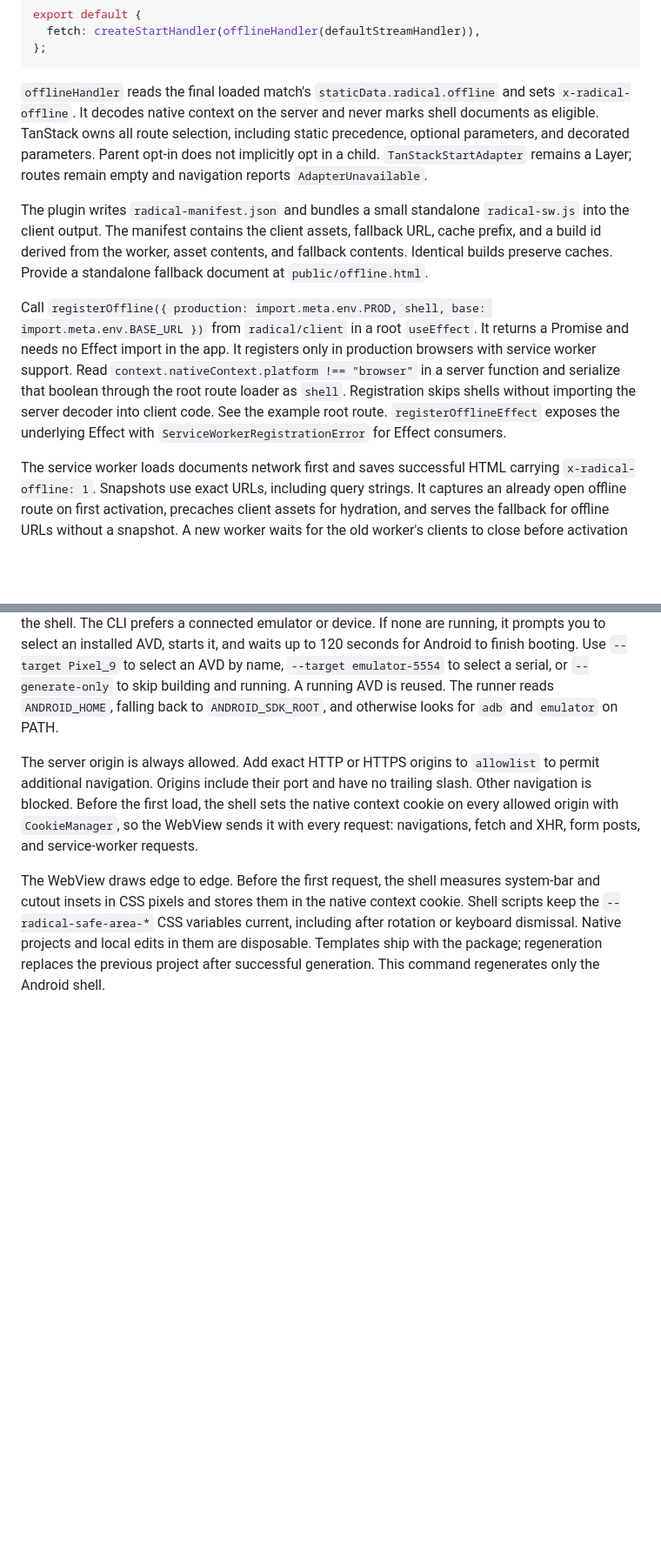
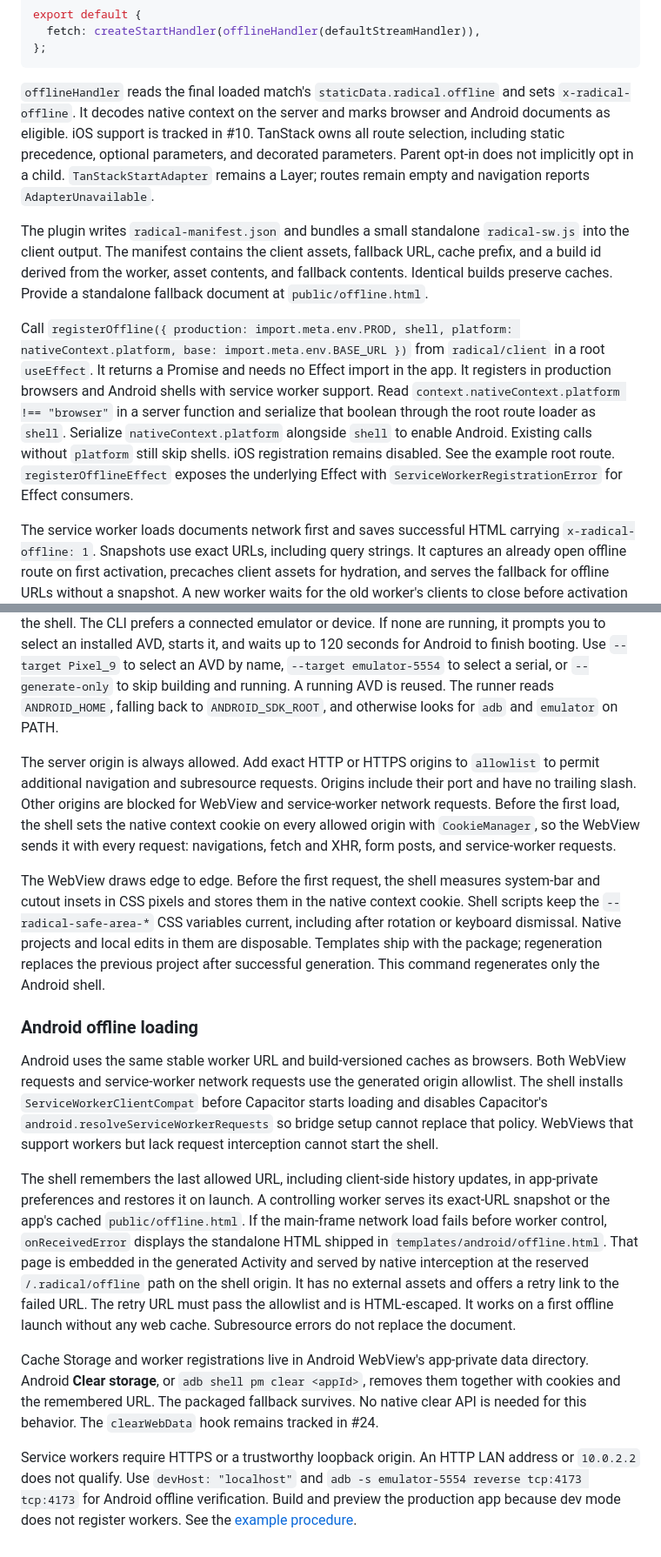
Before and after one commit to akshat-OwO/radical, a Markdown page: packages/radical/README.md, 2 parts joined by grey strips. Shown: that part at 87% size. Rendered like a GitHub page; blank space fills up the shorter version.

Commit message:
Enable Android offline routes

````diff
--- a/packages/radical/README.md
+++ b/packages/radical/README.md
@@ -53,11 +53,11 @@ export default {
 };
 ```
 
-`offlineHandler` reads the final loaded match's `staticData.radical.offline` and sets `x-radical-offline`. It decodes native context on the server and never marks shell documents as eligible. TanStack owns all route selection, including static precedence, optional parameters, and decorated parameters. Parent opt-in does not implicitly opt in a child. `TanStackStartAdapter` remains a Layer; routes remain empty and navigation reports `AdapterUnavailable`.
+`offlineHandler` reads the final loaded match's `staticData.radical.offline` and sets `x-radical-offline`. It decodes native context on the server and marks browser and Android documents as eligible. iOS support is tracked in #10. TanStack owns all route selection, including static precedence, optional parameters, and decorated parameters. Parent opt-in does not implicitly opt in a child. `TanStackStartAdapter` remains a Layer; routes remain empty and navigation reports `AdapterUnavailable`.
 
 The plugin writes `radical-manifest.json` and bundles a small standalone `radical-sw.js` into the client output. The manifest contains the client assets, fallback URL, cache prefix, and a build id derived from the worker, asset contents, and fallback contents. Identical builds preserve caches. Provide a standalone fallback document at `public/offline.html`.
 
-Call `registerOffline({ production: import.meta.env.PROD, shell, base: import.meta.env.BASE_URL })` from `radical/client` in a root `useEffect`. It returns a Promise and needs no Effect import in the app. It registers only in production browsers with service worker support. Read `context.nativeContext.platform !== "browser"` in a server function and serialize that boolean through the root route loader as `shell`. Registration skips shells without importing the server decoder into client code. See the example root route. `registerOfflineEffect` exposes the underlying Effect with `ServiceWorkerRegistrationError` for Effect consumers.
+Call `registerOffline({ production: import.meta.env.PROD, shell, platform: nativeContext.platform, base: import.meta.env.BASE_URL })` from `radical/client` in a root `useEffect`. It returns a Promise and needs no Effect import in the app. It registers in production browsers and Android shells with service worker support. Read `context.nativeContext.platform !== "browser"` in a server function and serialize that boolean through the root route loader as `shell`. Serialize `nativeContext.platform` alongside `shell` to enable Android. Existing calls without `platform` still skip shells. iOS registration remains disabled. See the example root route. `registerOfflineEffect` exposes the underlying Effect with `ServiceWorkerRegistrationError` for Effect consumers.
 
 The service worker loads documents network first and saves successful HTML carrying `x-radical-offline: 1`. Snapshots use exact URLs, including query strings. It captures an already open offline route on first activation, precaches client assets for hydration, and serves the fallback for offline URLs without a snapshot. A new worker waits for the old worker's clients to close before activation removes previous build caches for the same app and base path.
 
@@ -71,6 +71,16 @@ Install the optional native peers with `pnpm add @capacitor/core@8 @capacitor/an
 
 Start your host framework's dev server, then run `pnpm exec radical android` from the app directory in another terminal. The Vite plugin binds the dev server to the LAN (`0.0.0.0`) so devices can reach it, unless you set `server.host` yourself, and writes `.radical/native.json` with the selected port. Use `devHost` in the radical config to select a reachable LAN address, or `10.0.2.2` for the Android emulator's host alias. The CLI reads that file, regenerates `.radical/android`, and builds and runs the shell. The CLI prefers a connected emulator or device. If none are running, it prompts you to select an installed AVD, starts it, and waits up to 120 seconds for Android to finish booting. Use `--target Pixel_9` to select an AVD by name, `--target emulator-5554` to select a serial, or `--generate-only` to skip building and running. A running AVD is reused. The runner reads `ANDROID_HOME`, falling back to `ANDROID_SDK_ROOT`, and otherwise looks for `adb` and `emulator` on PATH.
 
-The server origin is always allowed. Add exact HTTP or HTTPS origins to `allowlist` to permit additional navigation. Origins include their port and have no trailing slash. Other navigation is blocked. Before the first load, the shell sets the native context cookie on every allowed origin with `CookieManager`, so the WebView sends it with every request: navigations, fetch and XHR, form posts, and service-worker requests.
+The server origin is always allowed. Add exact HTTP or HTTPS origins to `allowlist` to permit additional navigation and subresource requests. Origins include their port and have no trailing slash. Other origins are blocked for WebView and service-worker network requests. Before the first load, the shell sets the native context cookie on every allowed origin with `CookieManager`, so the WebView sends it with every request: navigations, fetch and XHR, form posts, and service-worker requests.
 
 The WebView draws edge to edge. Before the first request, the shell measures system-bar and cutout insets in CSS pixels and stores them in the native context cookie. Shell scripts keep the `--radical-safe-area-*` CSS variables current, including after rotation or keyboard dismissal. Native projects and local edits in them are disposable. Templates ship with the package; regeneration replaces the previous project after successful generation. This command regenerates only the Android shell.
+
+### Android offline loading
+
+Android uses the same stable worker URL and build-versioned caches as browsers. Both WebView requests and service-worker network requests use the generated origin allowlist. The shell installs `ServiceWorkerClientCompat` before Capacitor starts loading and disables Capacitor's `android.resolveServiceWorkerRequests` so bridge setup cannot replace that policy. WebViews that support workers but lack request interception cannot start the shell.
+
+The shell remembers the last allowed URL, including client-side history updates, in app-private preferences and restores it on launch. A controlling worker serves its exact-URL snapshot or the app's cached `public/offline.html`. If the main-frame network load fails before worker control, `onReceivedError` displays the standalone HTML shipped in `templates/android/offline.html`. That page is embedded in the generated Activity and served by native interception at the reserved `/.radical/offline` path on the shell origin. It has no external assets and offers a retry link to the failed URL. The retry URL must pass the allowlist and is HTML-escaped. It works on a first offline launch without any web cache. Subresource errors do not replace the document.
+
+Cache Storage and worker registrations live in Android WebView's app-private data directory. Android **Clear storage**, or `adb shell pm clear <appId>`, removes them together with cookies and the remembered URL. The packaged fallback survives. No native clear API is needed for this behavior. The `clearWebData` hook remains tracked in #24.
+
+Service workers require HTTPS or a trustworthy loopback origin. An HTTP LAN address or `10.0.2.2` does not qualify. Use `devHost: "localhost"` and `adb -s emulator-5554 reverse tcp:4173 tcp:4173` for Android offline verification. Build and preview the production app because dev mode does not register workers. See the [example procedure](../../apps/example/README.md#android-offline-routes).
````
Also changed, not shown: other parts of packages/radical/README.md (+1 -1 lines), apps/example/README.md (+28 -0 lines), docs/verification/android-offline.md (added, +67 -0 lines), docs/verification/android-offline/cleared-storage.png (added), docs/verification/android-offline/cold-launch.png (added), docs/verification/android-offline/snapshot.png (added), docs/verification/android-offline/worker-fallback.png (added), 11 other files.
